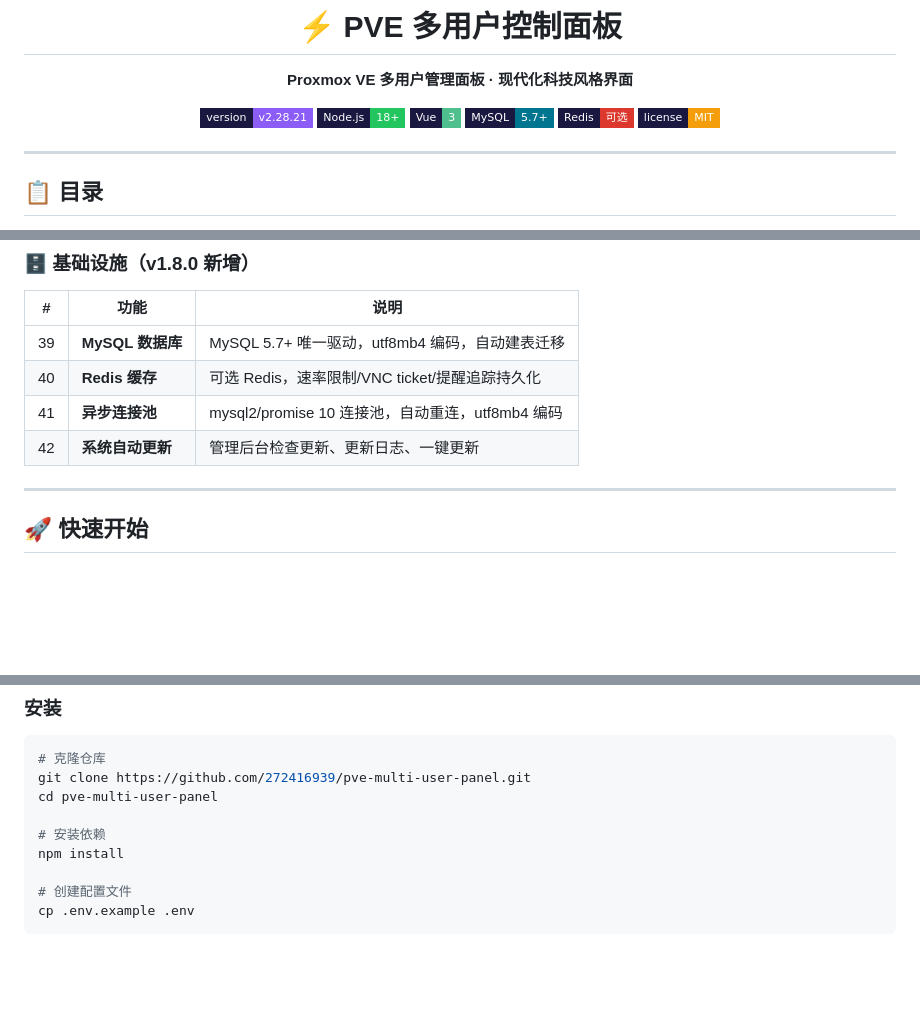
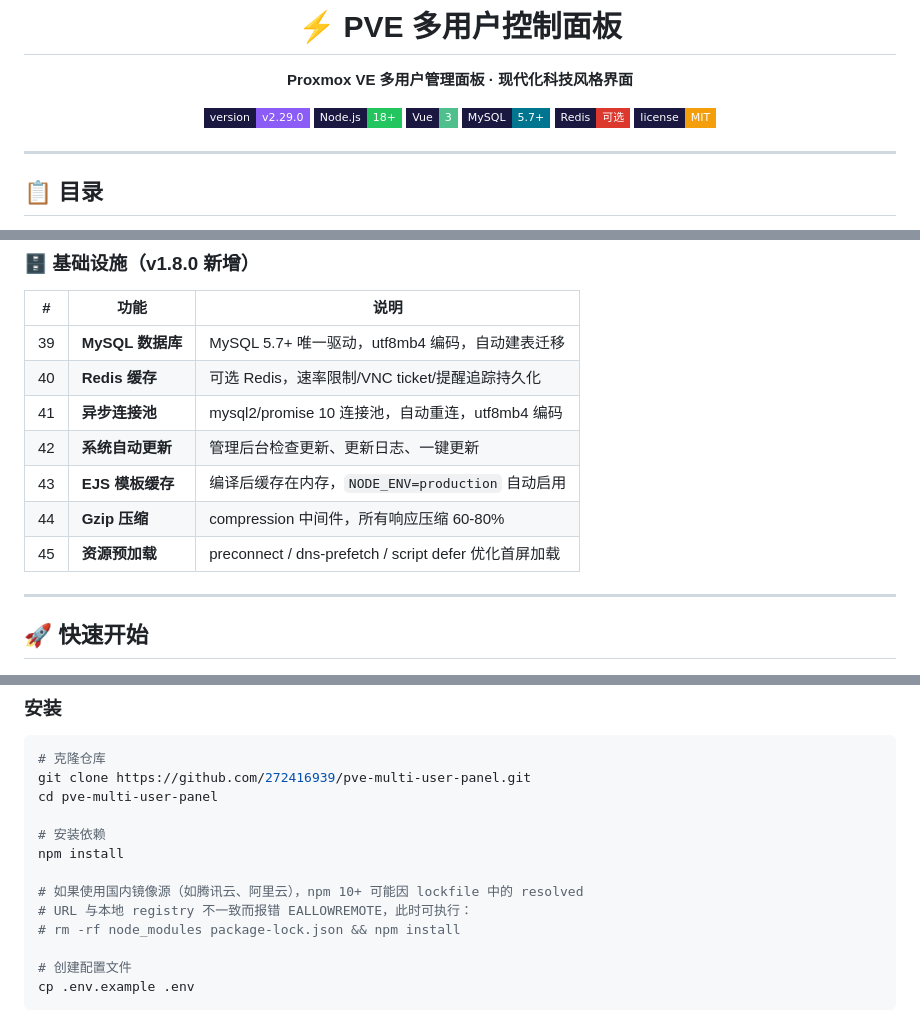
Before and after one commit to 272416939/pve-multi-user-panel, a Markdown page: README.md, 3 parts joined by grey strips. Drawn GitHub-style; badges without logos; blank space fills up the shorter version.

```diff
--- a/README.md
+++ b/README.md
@@ -4,7 +4,7 @@
 
 **Proxmox VE 多用户管理面板 · 现代化科技风格界面**
 
-[![Version](https://img.shields.io/badge/version-v2.28.21-8b5cf6?style=flat-square&labelColor=1a1740)](https://github.com/272416939/pve-multi-user-panel)
+[![Version](https://img.shields.io/badge/version-v2.29.0-8b5cf6?style=flat-square&labelColor=1a1740)](https://github.com/272416939/pve-multi-user-panel)
 [![Node](https://img.shields.io/badge/Node.js-18%2B-22c55e?style=flat-square&labelColor=1a1740&logo=node.js&logoColor=white)](https://nodejs.org/)
 [![Vue](https://img.shields.io/badge/Vue-3-4fc08d?style=flat-square&labelColor=1a1740&logo=vue.js&logoColor=white)](https://vuejs.org/)
 [![MySQL](https://img.shields.io/badge/MySQL-5.7%2B-00758f?style=flat-square&labelColor=1a1740&logo=mysql&logoColor=white)](https://www.mysql.com/)
@@ -102,6 +102,9 @@
 | 40 | **Redis 缓存** | 可选 Redis，速率限制/VNC ticket/提醒追踪持久化 |
 | 41 | **异步连接池** | mysql2/promise 10 连接池，自动重连，utf8mb4 编码 |
 | 42 | **系统自动更新** | 管理后台检查更新、更新日志、一键更新 |
+| 43 | **EJS 模板缓存** | 编译后缓存在内存，`NODE_ENV=production` 自动启用 |
+| 44 | **Gzip 压缩** | compression 中间件，所有响应压缩 60-80% |
+| 45 | **资源预加载** | preconnect / dns-prefetch / script defer 优化首屏加载 |
 
 ---
 
@@ -124,6 +127,10 @@ cd pve-multi-user-panel
 
 # 安装依赖
 npm install
+
+# 如果使用国内镜像源（如腾讯云、阿里云），npm 10+ 可能因 lockfile 中的 resolved
+# URL 与本地 registry 不一致而报错 EALLOWREMOTE，此时可执行：
+# rm -rf node_modules package-lock.json && npm install
 
 # 创建配置文件
 cp .env.example .env
```
Also changed, not shown: other parts of README.md (+45 -2 lines).
